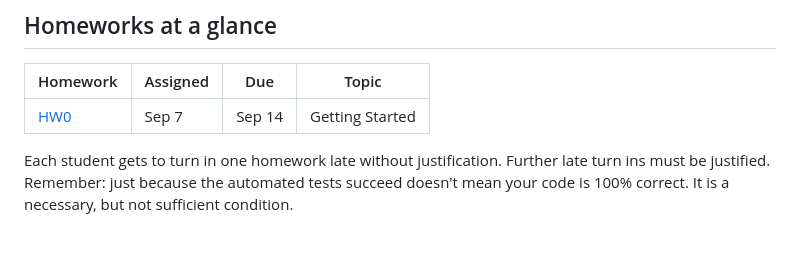
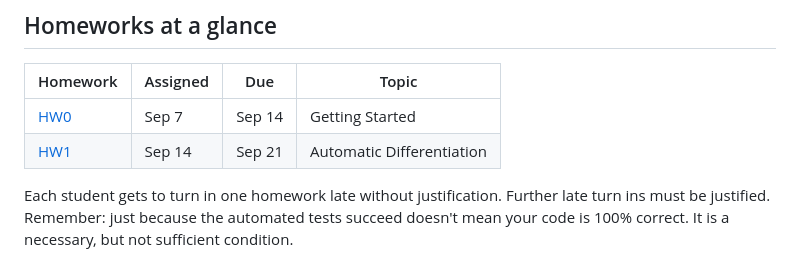
Before and after one commit to mitmath/JuliaComputation, a Markdown page: README.md, the part around the change. Drawn GitHub-style.

Commit message:
Added HW1 to README.md

```diff
--- a/README.md
+++ b/README.md
@@ -46,7 +46,8 @@ While not exactly the same as our past [Computational Thinking Class](https://co
 
 | Homework                                                                                               | Assigned | Due    | Topic                                             |
 | ------------------------------------------------------------------------------------------------------ | -------- | ------ | ------------------------------------------------- |
-| [HW0](https://mit-c25-fall23.netlify.app/homeworks/hw0)                                                       | Sep 7    | Sep 14 | Getting Started                                   |
+| [HW0](https://mit-c25-fall23.netlify.app/homeworks/hw0)                                                | Sep 7    | Sep 14 | Getting Started                                   |
+| [HW1](https://mit-c25-fall23.netlify.app/homeworks/hw1)                                                | Sep 14   | Sep 21 | Automatic Differentiation                         |
 
 Each student gets to turn in one homework late without justification.
 Further late turn ins must be justified.
```
